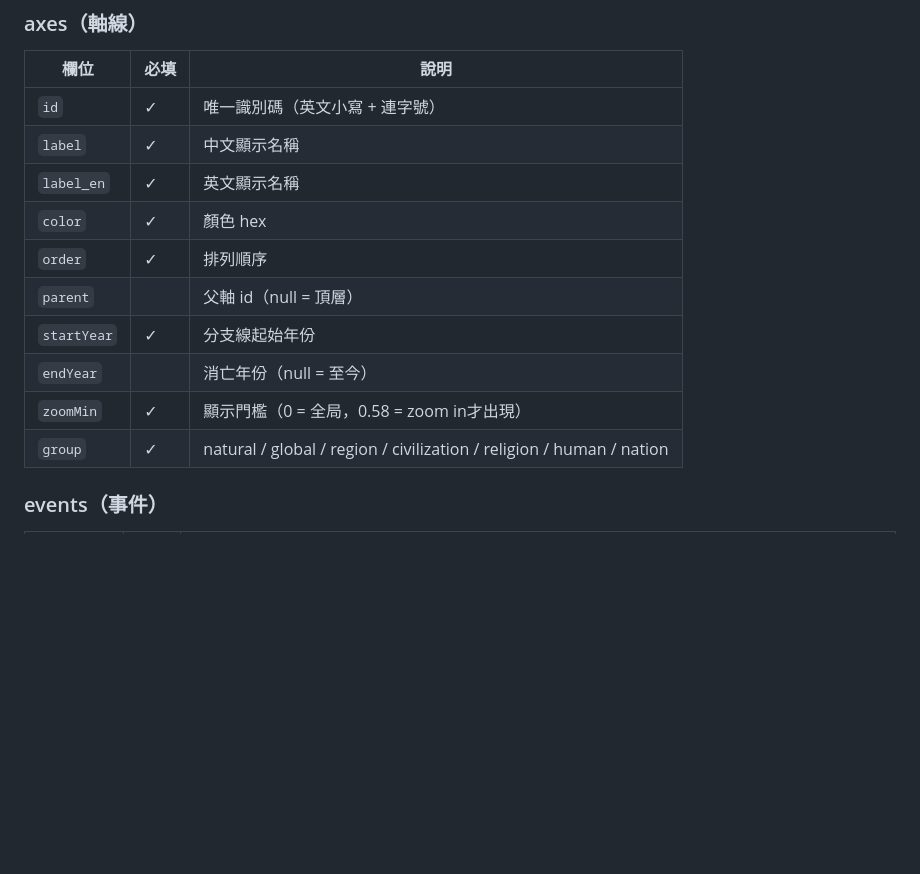
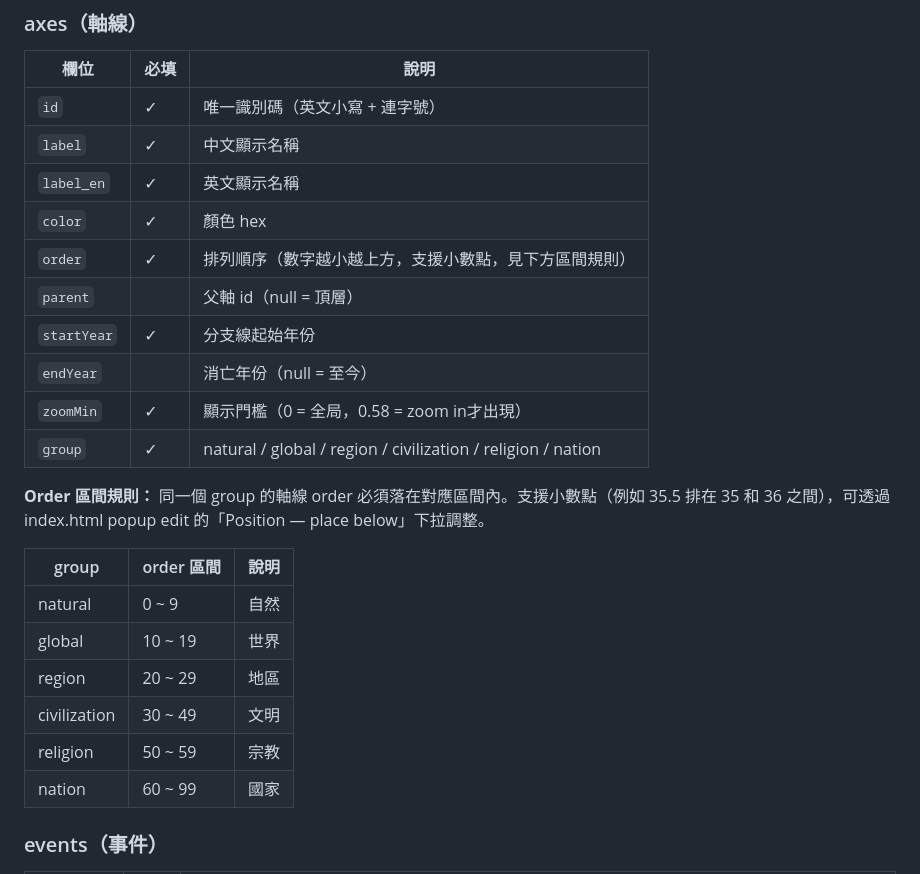
Before and after one commit to axylee/cosmic-timeline, a Markdown page: README.md, the part around the change. GitHub-like rendering; blank space fills up the shorter version.

```diff
--- a/README.md
+++ b/README.md
@@ -300,12 +300,23 @@ events.json
 | `label` | ✓ | 中文顯示名稱 |
 | `label_en` | ✓ | 英文顯示名稱 |
 | `color` | ✓ | 顏色 hex |
-| `order` | ✓ | 排列順序 |
+| `order` | ✓ | 排列順序（數字越小越上方，支援小數點，見下方區間規則） |
 | `parent` | | 父軸 id（null = 頂層） |
 | `startYear` | ✓ | 分支線起始年份 |
 | `endYear` | | 消亡年份（null = 至今） |
 | `zoomMin` | ✓ | 顯示門檻（0 = 全局，0.58 = zoom in才出現） |
-| `group` | ✓ | natural / global / region / civilization / religion / human / nation |
+| `group` | ✓ | natural / global / region / civilization / religion / nation |
+
+**Order 區間規則：** 同一個 group 的軸線 order 必須落在對應區間內。支援小數點（例如 35.5 排在 35 和 36 之間），可透過 index.html popup edit 的「Position — place below」下拉調整。
+
+| group | order 區間 | 說明 |
+|-------|-----------|------|
+| natural | 0 ~ 9 | 自然 |
+| global | 10 ~ 19 | 世界 |
+| region | 20 ~ 29 | 地區 |
+| civilization | 30 ~ 49 | 文明 |
+| religion | 50 ~ 59 | 宗教 |
+| nation | 60 ~ 99 | 國家 |
 
 ### events（事件）
 
```
